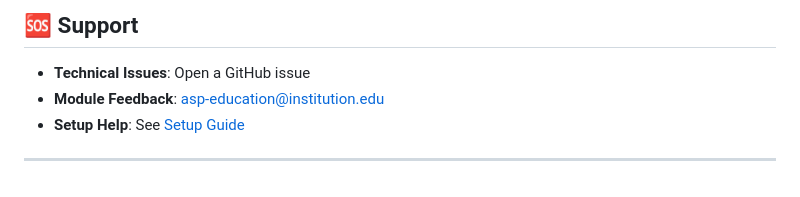
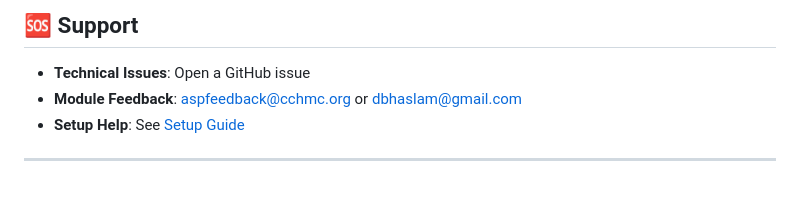
Before and after one commit to haslamdb/asp_ai_agent, a Markdown page: README.md, the part around the change. GitHub-like rendering.

Commit message:
Update module feedback email addresses

```diff
--- a/README.md
+++ b/README.md
@@ -253,7 +253,7 @@ This project is proprietary and confidential. All rights reserved.
 ## 🆘 Support
 
 - **Technical Issues**: Open a GitHub issue
-- **Module Feedback**: asp-education@institution.edu
+- **Module Feedback**: aspfeedback@cchmc.org or dbhaslam@gmail.com
 - **Setup Help**: See [Setup Guide](./docs/SETUP.md)
 
 ---
```
